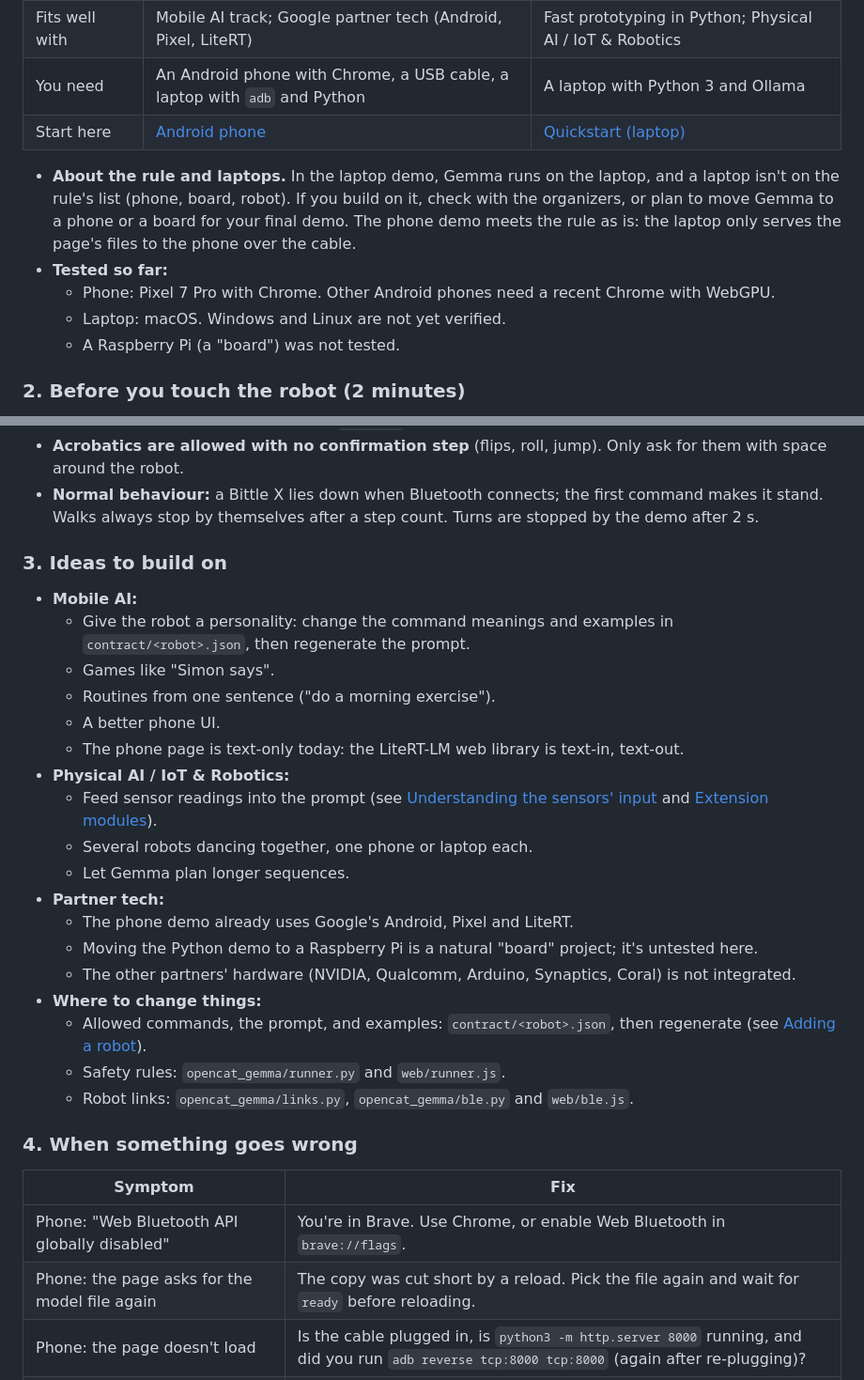
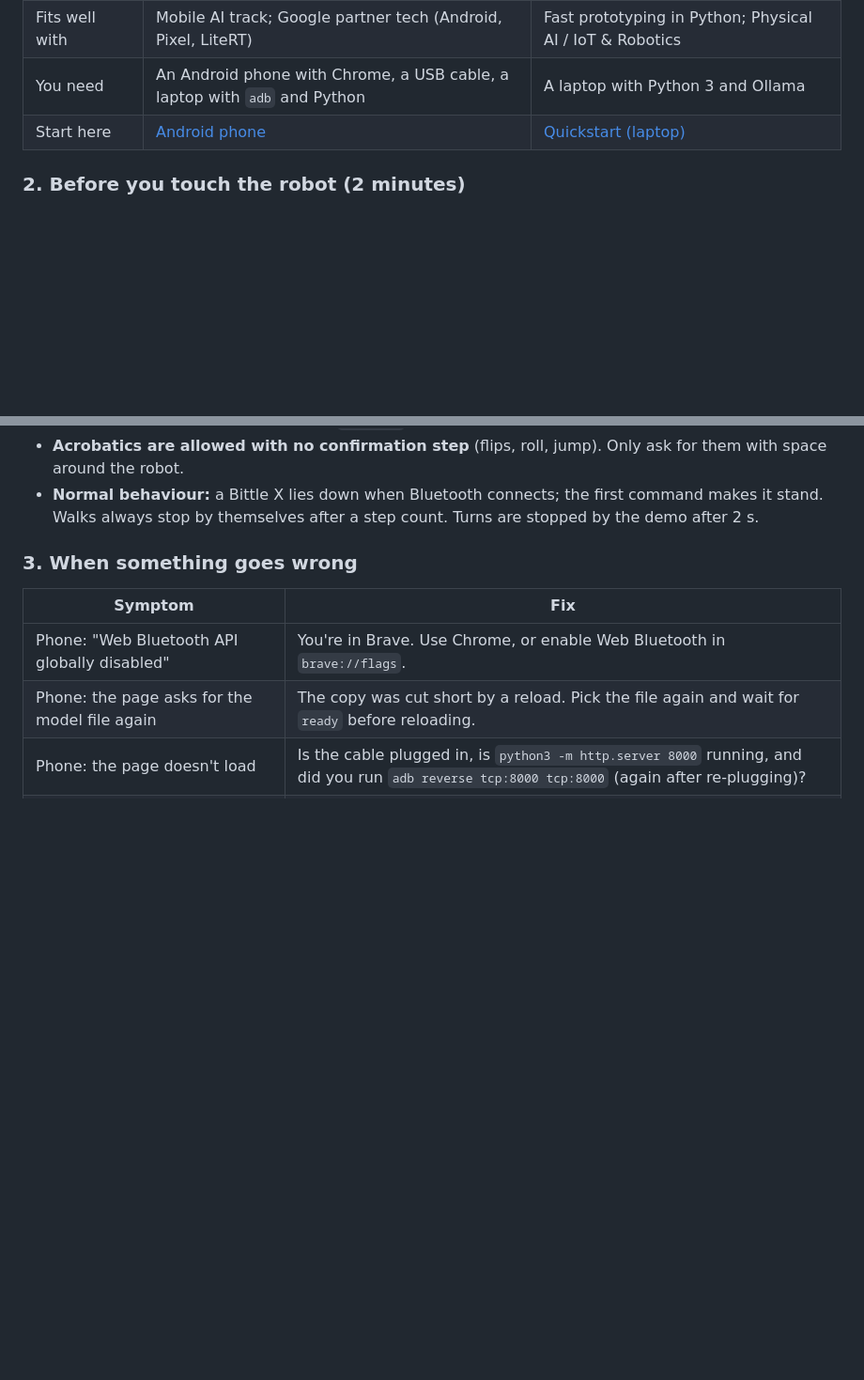
Before and after one commit to PetoiCamp/opencat-gemma, a Markdown page: README.md, 2 parts joined by grey strips. Shown at 94% size. Drawn GitHub-style; blank space fills up the shorter version.

Commit message:
docs: trim the hackathon quick start (no rule/laptop note, no ideas list)
Co-Authored-By: Claude Opus 5.5 (1M context) <noreply@anthropic.com>

```diff
--- a/README.md
+++ b/README.md
@@ -19,12 +19,6 @@ This repo gives your team **two working demos**, so you can skip the setup troub
 | You need | An Android phone with Chrome, a USB cable, a laptop with `adb` and Python | A laptop with Python 3 and Ollama |
 | Start here | [Android phone](#android-phone-web-experimental) | [Quickstart (laptop)](#quickstart-laptop) |
 
-- **About the rule and laptops.** In the laptop demo, Gemma runs on the laptop, and a laptop isn't on the rule's list (phone, board, robot). If you build on it, check with the organizers, or plan to move Gemma to a phone or a board for your final demo. The phone demo meets the rule as is: the laptop only serves the page's files to the phone over the cable.
-- **Tested so far:**
-  - Phone: Pixel 7 Pro with Chrome. Other Android phones need a recent Chrome with WebGPU.
-  - Laptop: macOS. Windows and Linux are not yet verified.
-  - A Raspberry Pi (a "board") was not tested.
-
 ### 2. Before you touch the robot (2 minutes)
 
 - **Find your robot's name.** Each robot advertises over Bluetooth as `<name>_BLE`, for example `Bittle0D_BLE`. Several robots will be nearby, so pick yours by name. Ask the Petoi team which name is yours.
@@ -37,28 +31,7 @@ This repo gives your team **two working demos**, so you can skip the setup troub
 - **Acrobatics are allowed with no confirmation step** (flips, roll, jump). Only ask for them with space around the robot.
 - **Normal behaviour:** a Bittle X lies down when Bluetooth connects; the first command makes it stand. Walks always stop by themselves after a step count. Turns are stopped by the demo after 2 s.
 
-### 3. Ideas to build on
-
-- **Mobile AI:**
-  - Give the robot a personality: change the command meanings and examples in `contract/<robot>.json`, then regenerate the prompt.
-  - Games like "Simon says".
-  - Routines from one sentence ("do a morning exercise").
-  - A better phone UI.
-  - The phone page is text-only today: the LiteRT-LM web library is text-in, text-out.
-- **Physical AI / IoT & Robotics:**
-  - Feed sensor readings into the prompt (see [Understanding the sensors' input](#understanding-the-sensors-input) and [Extension modules](#extension-modules-ideas-for-gemma-projects)).
-  - Several robots dancing together, one phone or laptop each.
-  - Let Gemma plan longer sequences.
-- **Partner tech:**
-  - The phone demo already uses Google's Android, Pixel and LiteRT.
-  - Moving the Python demo to a Raspberry Pi is a natural "board" project; it's untested here.
-  - The other partners' hardware (NVIDIA, Qualcomm, Arduino, Synaptics, Coral) is not integrated.
-- **Where to change things:**
-  - Allowed commands, the prompt, and examples: `contract/<robot>.json`, then regenerate (see [Adding a robot](#adding-a-robot)).
-  - Safety rules: `opencat_gemma/runner.py` and `web/runner.js`.
-  - Robot links: `opencat_gemma/links.py`, `opencat_gemma/ble.py` and `web/ble.js`.
-
-### 4. When something goes wrong
+### 3. When something goes wrong
 
 | Symptom | Fix |
 |---|---|
```
